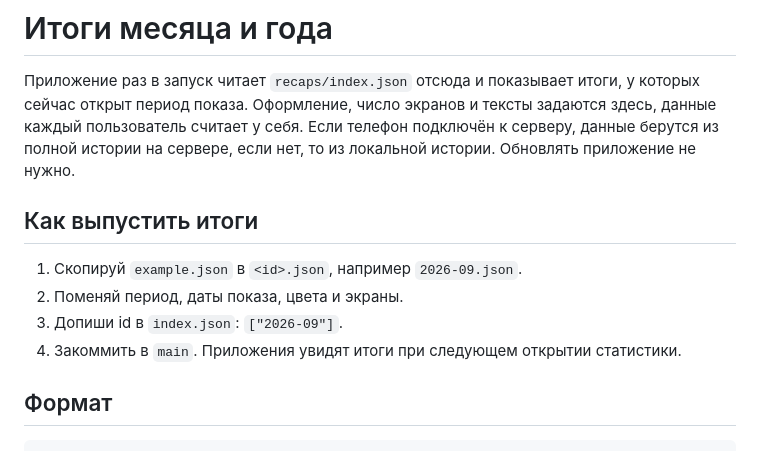
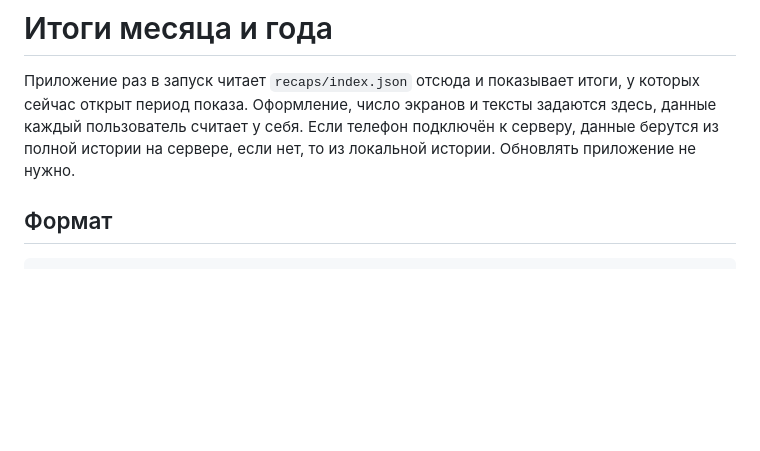
Before and after one commit to MozzarellaCheesee/Nami, a Markdown page: recaps/README.md, the part around the change. Rendered like a GitHub page; blank space fills up the shorter version.

```diff
--- a/recaps/README.md
+++ b/recaps/README.md
@@ -1,13 +1,6 @@
 # Итоги месяца и года
 
 Приложение раз в запуск читает `recaps/index.json` отсюда и показывает итоги, у которых сейчас открыт период показа. Оформление, число экранов и тексты задаются здесь, данные каждый пользователь считает у себя. Если телефон подключён к серверу, данные берутся из полной истории на сервере, если нет, то из локальной истории. Обновлять приложение не нужно.
-
-## Как выпустить итоги
-
-1. Скопируй `example.json` в `<id>.json`, например `2026-09.json`.
-2. Поменяй период, даты показа, цвета и экраны.
-3. Допиши id в `index.json`: `["2026-09"]`.
-4. Закоммить в `main`. Приложения увидят итоги при следующем открытии статистики.
 
 ## Формат
 
```
